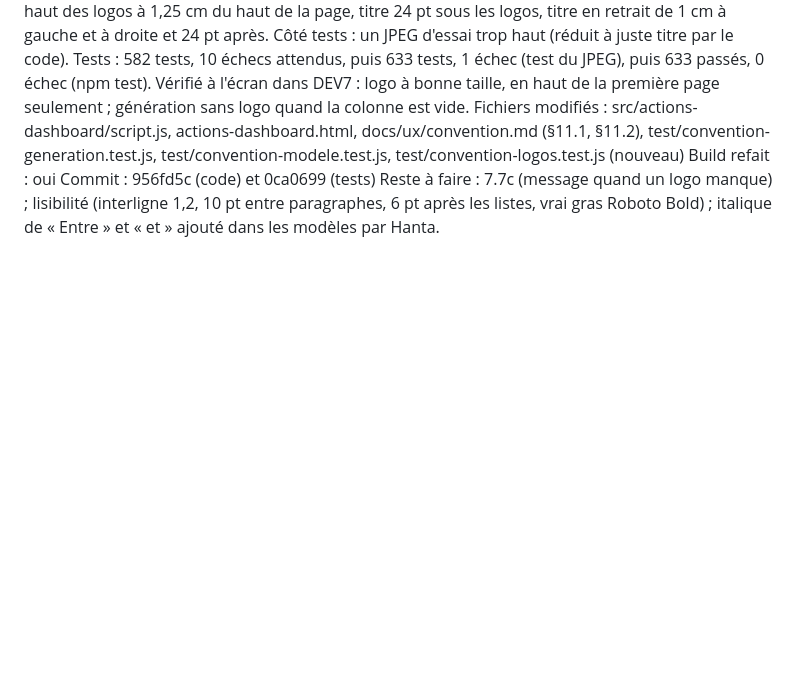
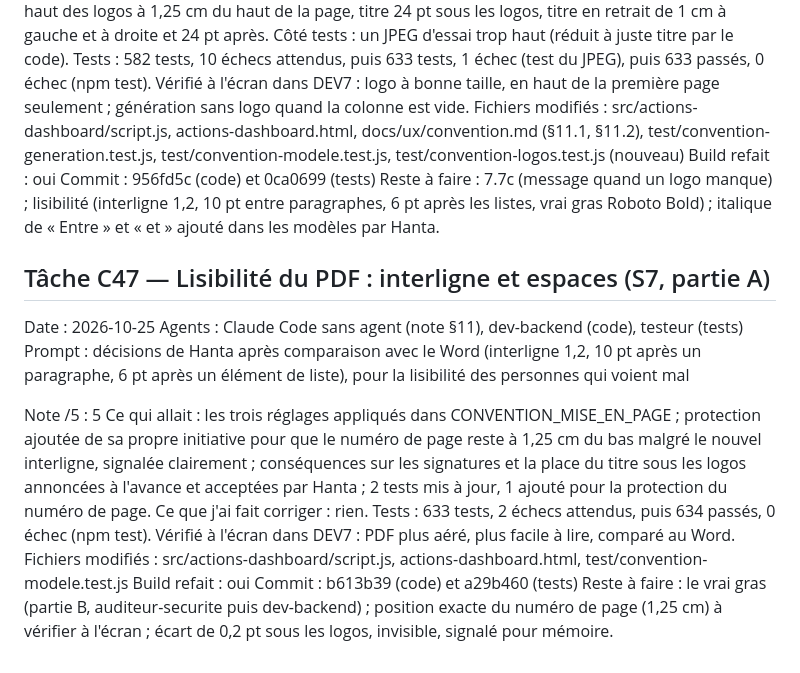
Before and after one commit to hantaranui/grist-qpv-widget, a Markdown page: REVIEW_LOG.md, the part around the change. Drawn GitHub-style; blank space fills up the shorter version.

Commit message:
docs: fiche C47 dans REVIEW_LOG

```diff
--- a/REVIEW_LOG.md
+++ b/REVIEW_LOG.md
@@ -1033,3 +1033,18 @@ Fichiers modifiés : src/actions-dashboard/script.js, actions-dashboard.html, do
 Build refait : oui
 Commit : 956fd5c (code) et 0ca0699 (tests)
 Reste à faire : 7.7c (message quand un logo manque) ; lisibilité (interligne 1,2, 10 pt entre paragraphes, 6 pt après les listes, vrai gras Roboto Bold) ; italique de « Entre » et « et » ajouté dans les modèles par Hanta.
+
+## Tâche C47 — Lisibilité du PDF : interligne et espaces (S7, partie A)
+
+Date : 2026-10-25
+Agents : Claude Code sans agent (note §11), dev-backend (code), testeur (tests)
+Prompt : décisions de Hanta après comparaison avec le Word (interligne 1,2, 10 pt après un paragraphe, 6 pt après un élément de liste), pour la lisibilité des personnes qui voient mal
+
+Note /5 : 5
+Ce qui allait : les trois réglages appliqués dans CONVENTION_MISE_EN_PAGE ; protection ajoutée de sa propre initiative pour que le numéro de page reste à 1,25 cm du bas malgré le nouvel interligne, signalée clairement ; conséquences sur les signatures et la place du titre sous les logos annoncées à l'avance et acceptées par Hanta ; 2 tests mis à jour, 1 ajouté pour la protection du numéro de page.
+Ce que j'ai fait corriger : rien.
+Tests : 633 tests, 2 échecs attendus, puis 634 passés, 0 échec (npm test). Vérifié à l'écran dans DEV7 : PDF plus aéré, plus facile à lire, comparé au Word.
+Fichiers modifiés : src/actions-dashboard/script.js, actions-dashboard.html, test/convention-modele.test.js
+Build refait : oui
+Commit : b613b39 (code) et a29b460 (tests)
+Reste à faire : le vrai gras (partie B, auditeur-securite puis dev-backend) ; position exacte du numéro de page (1,25 cm) à vérifier à l'écran ; écart de 0,2 pt sous les logos, invisible, signalé pour mémoire.
```
